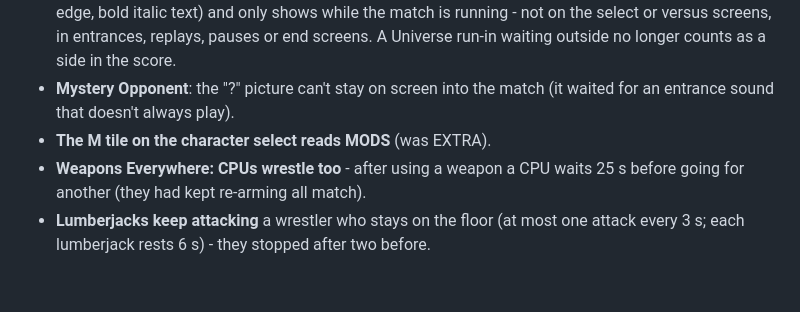
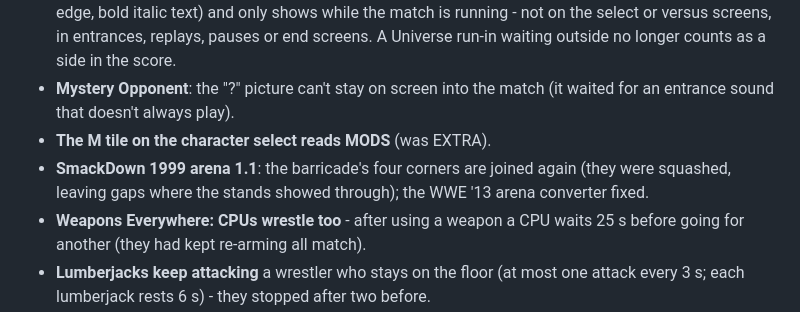
Before and after one commit to KaikoClanworth1/wwe-svr2011-pc, a Markdown page: docs/FEATURES.md, the part around the change. Rendered like a GitHub page; blank space fills up the shorter version.

Commit message:
Features list: SmackDown 1999 barricade (2.0.6)
Co-Authored-By: Claude Opus 5.5 <noreply@anthropic.com>

```diff
--- a/docs/FEATURES.md
+++ b/docs/FEATURES.md
@@ -96,6 +96,7 @@ still being tested.
 - **The port's match HUD looks like the game's own** (a slanted black panel with a white rim and a red edge, bold italic text) and only shows while the match is running - not on the select or versus screens, in entrances, replays, pauses or end screens. A Universe run-in waiting outside no longer counts as a side in the score.
 - **Mystery Opponent**: the "?" picture can't stay on screen into the match (it waited for an entrance sound that doesn't always play).
 - **The M tile on the character select reads MODS** (was EXTRA).
+- **SmackDown 1999 arena 1.1**: the barricade's four corners are joined again (they were squashed, leaving gaps where the stands showed through); the WWE '13 arena converter fixed.
 - **Weapons Everywhere: CPUs wrestle too** - after using a weapon a CPU waits 25 s before going for another (they had kept re-arming all match).
 - **Lumberjacks keep attacking** a wrestler who stays on the floor (at most one attack every 3 s; each lumberjack rests 6 s) - they stopped after two before.
 
```
